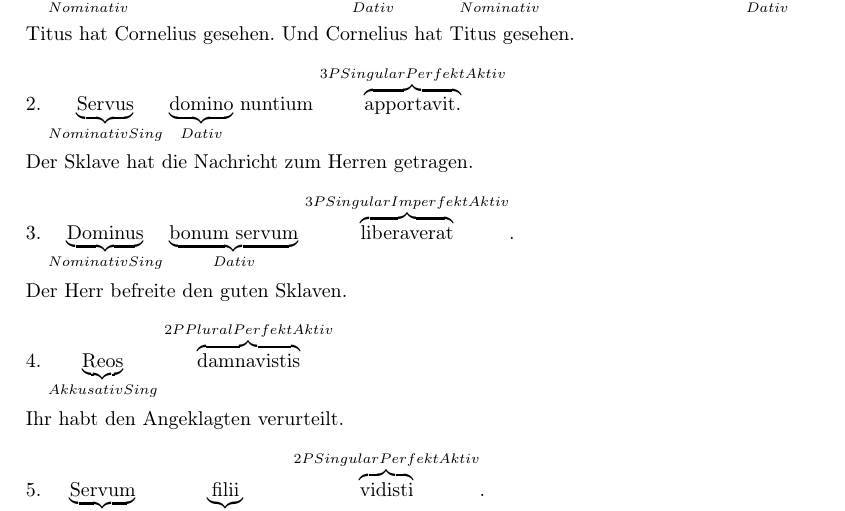
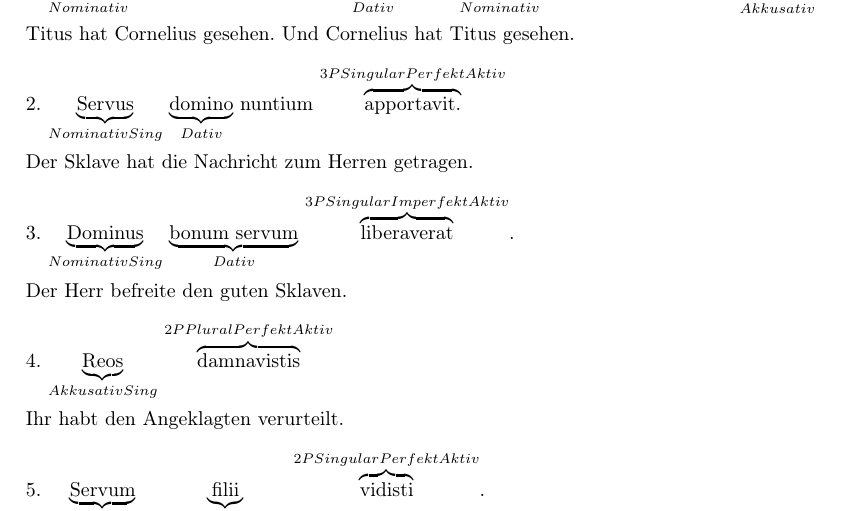
Before and after one commit to kper/studium2, a LaTeX problem sheet (Latein/exercise_page_10.tex): part of page 1 of 3, cut so that both start at the same text. Compiled offline with pdfLaTeX.

Commit message:
Fehler ausbessern

```diff
--- a/Latein/exercise_page_10.tex
+++ b/Latein/exercise_page_10.tex
@@ -11,7 +11,7 @@
 \newcommand{\ovv}[2]{$\overbrace{\text{#1}}^{#2}$}
 
 \begin{document}
-1. \ann{Titus}{Nominativ} \ovv{vidit}{3P Singular Perfekt Aktiv} \ann{Cornelium}{Dativ}. Et \ann{Cornelius}{Nominativ} \ovv{vidit}{3P Singular Perfekt Aktiv} \ann{Titum}{Dativ}.\\
+1. \ann{Titus}{Nominativ} \ovv{vidit}{3P Singular Perfekt Aktiv} \ann{Cornelium}{Dativ}. Et \ann{Cornelius}{Nominativ} \ovv{vidit}{3P Singular Perfekt Aktiv} \ann{Titum}{Akkusativ}.\\
 
 Titus hat Cornelius gesehen. Und Cornelius hat Titus gesehen. \\
 
```
Also changed, not shown: Latein/exercise_page_10.pdf.
